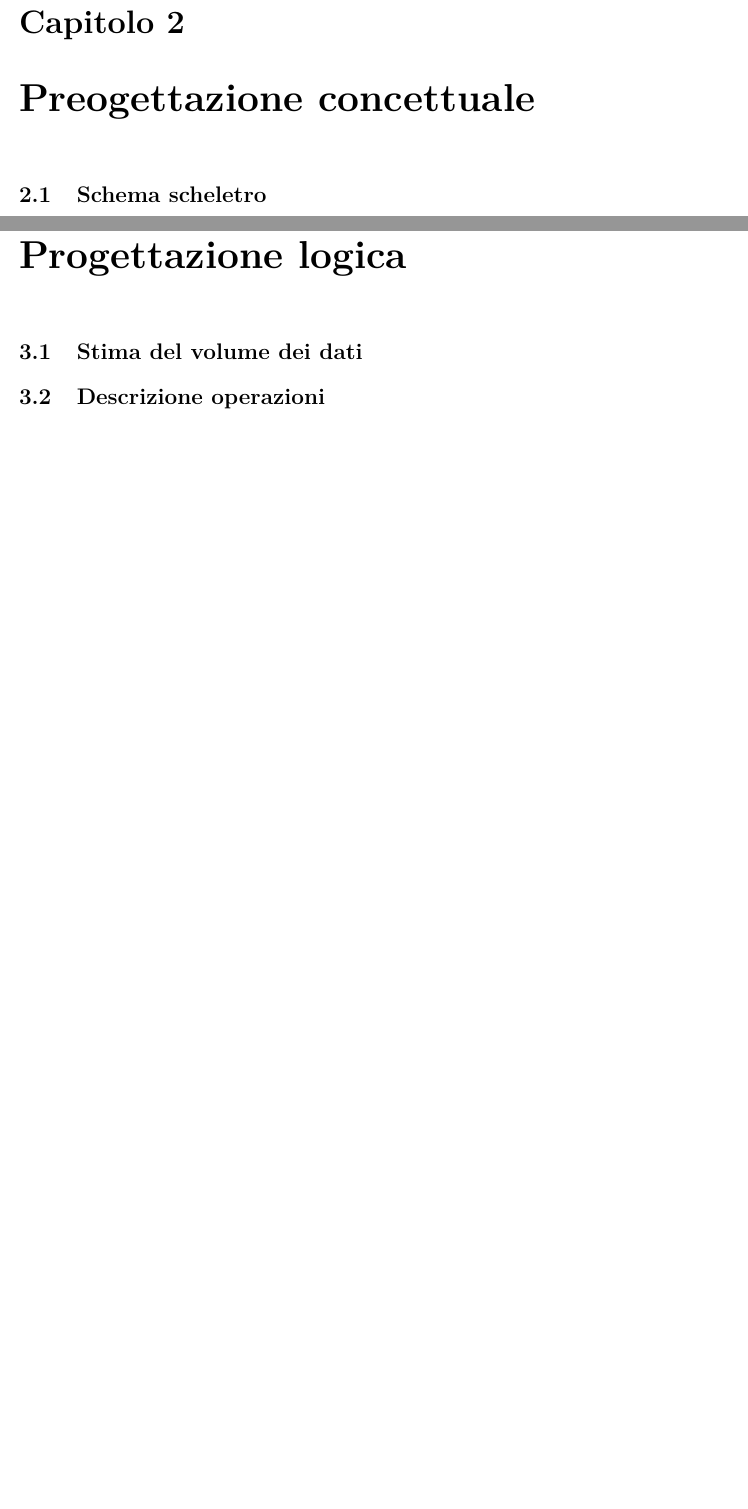
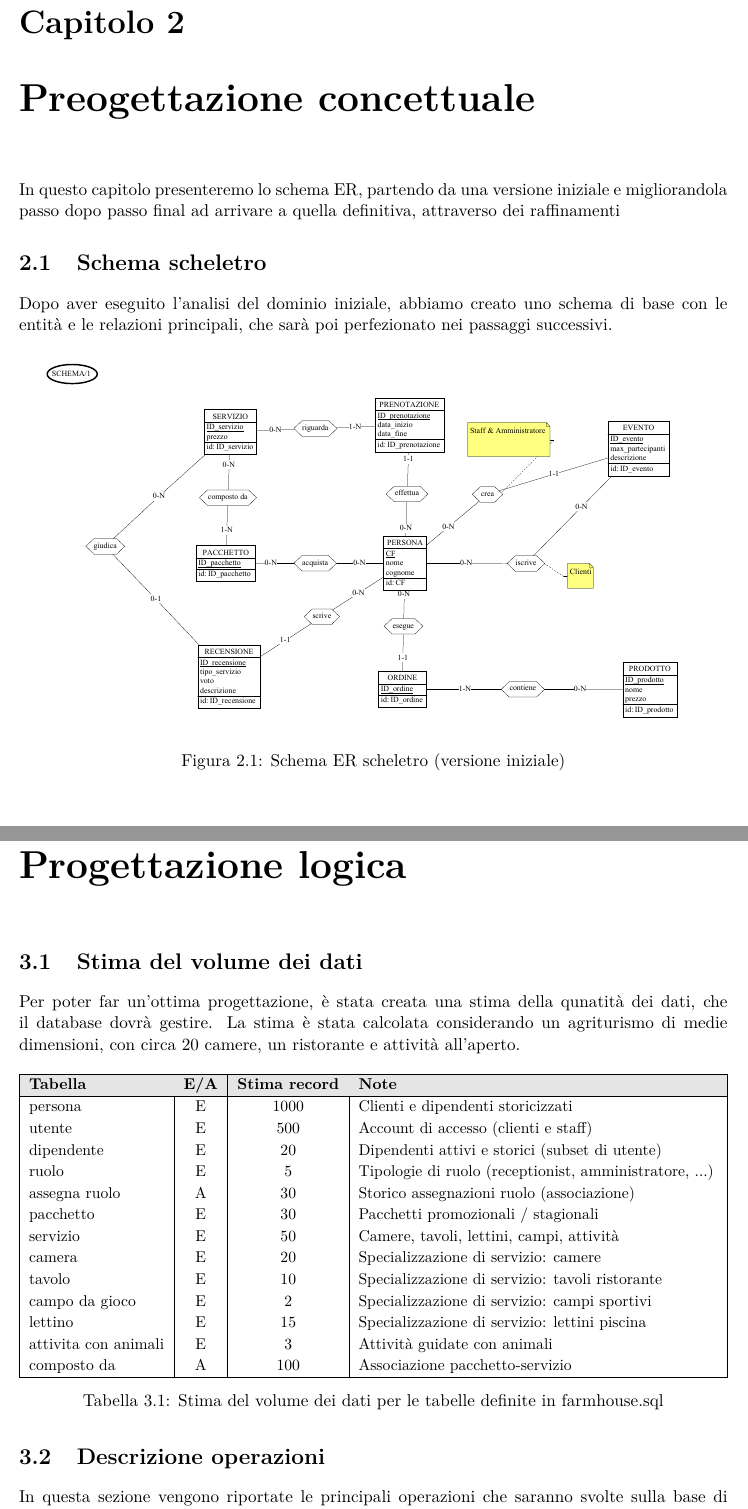
Before and after one commit to alessandrorebosio/DB25-farmhouse, a LaTeX document (report/report.tex): two parts of pages 6 and 7 of 9 before the commit and two parts of pages 6 and 9 of 12 after it, joined at a grey line, cut so that both start at the same text, the shorter picture padded with empty space. Compiled offline with pdfLaTeX.

Commit message:
update report

```diff
--- a/report/report.tex
+++ b/report/report.tex
@@ -159,4 +142,15 @@ una \underline{dashboard}, lo staff potrà monitorare in tempo reale le \underli
 
 
 \chapter{Preogettazione concettuale}
+In questo capitolo presenteremo lo schema ER, partendo da una versione iniziale e migliorandola passo dopo passo final ad arrivare a quella
+definitiva, attraverso dei raffinamenti
+
 \section{Schema scheletro}
+Dopo aver eseguito l'analisi del dominio iniziale, abbiamo creato uno schema di base con le entità e le relazioni principali,
+che sarà poi perfezionato nei passaggi successivi.
+\begin{figure}[H]
+	\centering
+	\includegraphics[width=\textwidth, trim=0 150pt 0 0, clip]{./pdf/scheletro.pdf}
+	\caption{Schema ER scheletro (versione iniziale)}
+	\label{fig:schema-scheletro}
+\end{figure}
@@ -168,4 +185,34 @@ una \underline{dashboard}, lo staff potrà monitorare in tempo reale le \underli
 \chapter{Progettazione logica}
 \section{Stima del volume dei dati}
+Per poter far un'ottima progettazione, è stata creata una stima della qunatità dei dati, che il database dovrà gestire. La stima
+è stata calcolata considerando un agriturismo di medie dimensioni, con circa 20 camere, un ristorante e attività all'aperto.
+
+\begin{table}[H]
+	\centering
+	\small
+	\renewcommand{\arraystretch}{1.15}
+	\begin{tabularx}{\textwidth}{|l|c|c|X|}
+		\hline
+		\rowcolor{gray!20}
+		\textbf{Tabella}     & \textbf{E/A} & \textbf{Stima record} & \textbf{Note}                                          \\
+		\hline
+		persona              & E            & 1000                  & Clienti e dipendenti storicizzati                      \\
+		utente               & E            & 500                   & Account di accesso (clienti e staff)                   \\
+		dipendente           & E            & 20                    & Dipendenti attivi e storici (subset di utente)         \\
+		ruolo                & E            & 5                     & Tipologie di ruolo (receptionist, amministratore, ...) \\
+		assegna ruolo        & A            & 30                    & Storico assegnazioni ruolo (associazione)              \\
+		pacchetto            & E            & 30                    & Pacchetti promozionali / stagionali                    \\
+		servizio             & E            & 50                    & Camere, tavoli, lettini, campi, attività               \\
+		camera               & E            & 20                    & Specializzazione di servizio: camere                   \\
+		tavolo               & E            & 10                    & Specializzazione di servizio: tavoli ristorante        \\
+		campo da gioco       & E            & 2                     & Specializzazione di servizio: campi sportivi           \\
+		lettino              & E            & 15                    & Specializzazione di servizio: lettini piscina          \\
+		attivita con animali & E            & 3                     & Attività guidate con animali                           \\
+		composto da          & A            & 100                   & Associazione pacchetto-servizio                        \\
+		\hline
+	\end{tabularx}
+	\caption{Stima del volume dei dati per le tabelle definite in farmhouse.sql}
+\end{table}
 
 \section{Descrizione operazioni}
+In questa sezione vengono riportate le principali operazioni che saranno svolte sulla base di dati.
@@ -173,0 +229 @@ una \underline{dashboard}, lo staff potrà monitorare in tempo reale le \underli
+	\item Modifica/cancellazione prenotazione
```
Also changed, not shown: report/pdf/raffinamento prodotto.pdf (added), report/pdf/raffinamento ruolo.pdf (added), report/pdf/raffinamento servizi.pdf (added), report/pdf/raffinamento utente.pdf (added), report/pdf/scheletro.pdf (added), report/report.pdf, report/report.tex (78 more changed lines).
